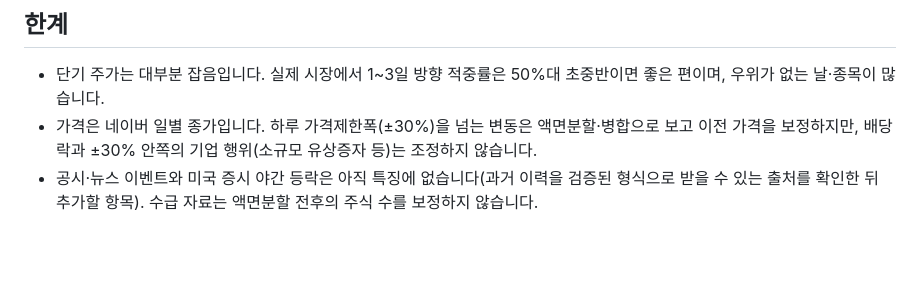
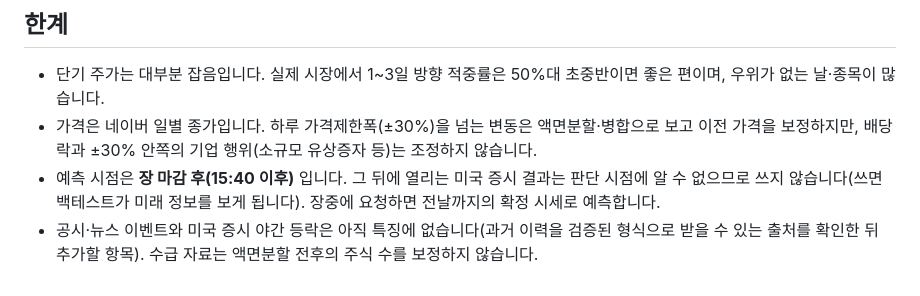
Before and after one commit to posixlinux/yyjs, a Markdown page: docs/FORECAST.md, the part around the change. Drawn GitHub-style; blank space fills up the shorter version.

Commit message:
docs: forecast decision time and why US overnight moves are not used
Co-Authored-By: Claude Opus 5.5 <noreply@anthropic.com>
Claude-Session: https://claude.ai/code/session_01DKgTU5buMkNvJ1TbyAuGZR

```diff
--- a/docs/FORECAST.md
+++ b/docs/FORECAST.md
@@ -58,4 +58,5 @@
 
 - 단기 주가는 대부분 잡음입니다. 실제 시장에서 1~3일 방향 적중률은 50%대 초중반이면 좋은 편이며, 우위가 없는 날·종목이 많습니다.
 - 가격은 네이버 일별 종가입니다. 하루 가격제한폭(±30%)을 넘는 변동은 액면분할·병합으로 보고 이전 가격을 보정하지만, 배당락과 ±30% 안쪽의 기업 행위(소규모 유상증자 등)는 조정하지 않습니다.
+- 예측 시점은 **장 마감 후(15:40 이후)** 입니다. 그 뒤에 열리는 미국 증시 결과는 판단 시점에 알 수 없으므로 쓰지 않습니다(쓰면 백테스트가 미래 정보를 보게 됩니다). 장중에 요청하면 전날까지의 확정 시세로 예측합니다.
 - 공시·뉴스 이벤트와 미국 증시 야간 등락은 아직 특징에 없습니다(과거 이력을 검증된 형식으로 받을 수 있는 출처를 확인한 뒤 추가할 항목). 수급 자료는 액면분할 전후의 주식 수를 보정하지 않습니다.
```
